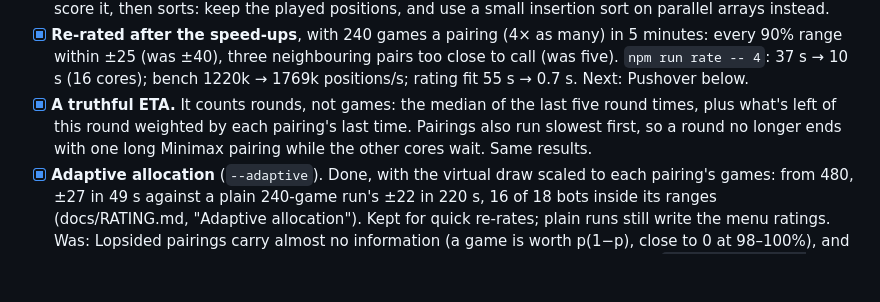
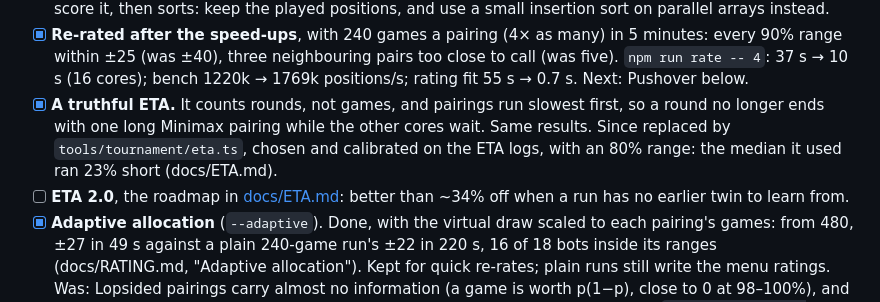
Before and after one commit to seven-leven/mancala, a Markdown page: TODO.md, the part around the change. Rendered like a GitHub page; blank space fills up the shorter version.

Commit message:
TODO: the ETA item points at eta.ts and docs/ETA.md; ETA 2.0 listed
Co-Authored-By: Claude Opus 5.5 <noreply@anthropic.com>

```diff
--- a/TODO.md
+++ b/TODO.md
@@ -136,9 +136,11 @@ profile` and `npm run bench`; keep a change only if the tournament still prints
 - [x] **Re-rated after the speed-ups**, with 240 games a pairing (4× as many) in 5 minutes: every 90% range within ±25
       (was ±40), three neighbouring pairs too close to call (was five). `npm run rate -- 4`: 37 s → 10 s (16 cores);
       bench 1220k → 1769k positions/s; rating fit 55 s → 0.7 s. Next: Pushover below.
-- [x] **A truthful ETA.** It counts rounds, not games: the median of the last five round times, plus what's left of this
-      round weighted by each pairing's last time. Pairings also run slowest first, so a round no longer ends with one
-      long Minimax pairing while the other cores wait. Same results.
+- [x] **A truthful ETA.** It counts rounds, not games, and pairings run slowest first, so a round no longer ends with
+      one long Minimax pairing while the other cores wait. Same results. Since replaced by `tools/tournament/eta.ts`,
+      chosen and calibrated on the ETA logs, with an 80% range: the median it used ran 23% short (docs/ETA.md).
+- [ ] **ETA 2.0**, the roadmap in [docs/ETA.md](docs/ETA.md#eta-20-the-roadmap): better than ~34% off when a run has no
+      earlier twin to learn from.
 - [x] **Adaptive allocation** (`--adaptive`). Done, with the virtual draw scaled to each pairing's games: from 480, ±27
       in 49 s against a plain 240-game run's ±22 in 220 s, 16 of 18 bots inside its ranges (docs/RATING.md, "Adaptive
       allocation"). Kept for quick re-rates; plain runs still write the menu ratings. Was: Lopsided pairings carry
```
